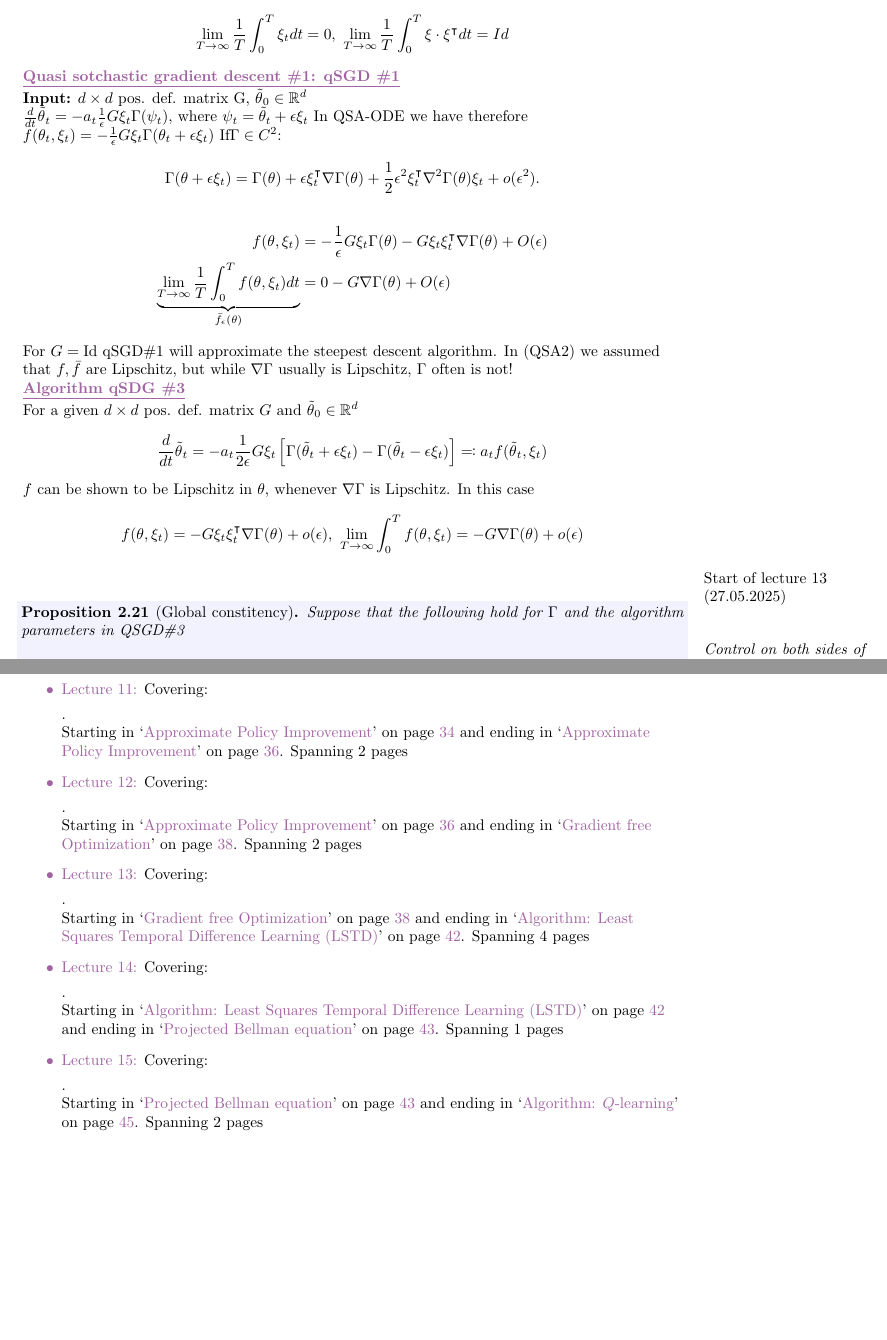
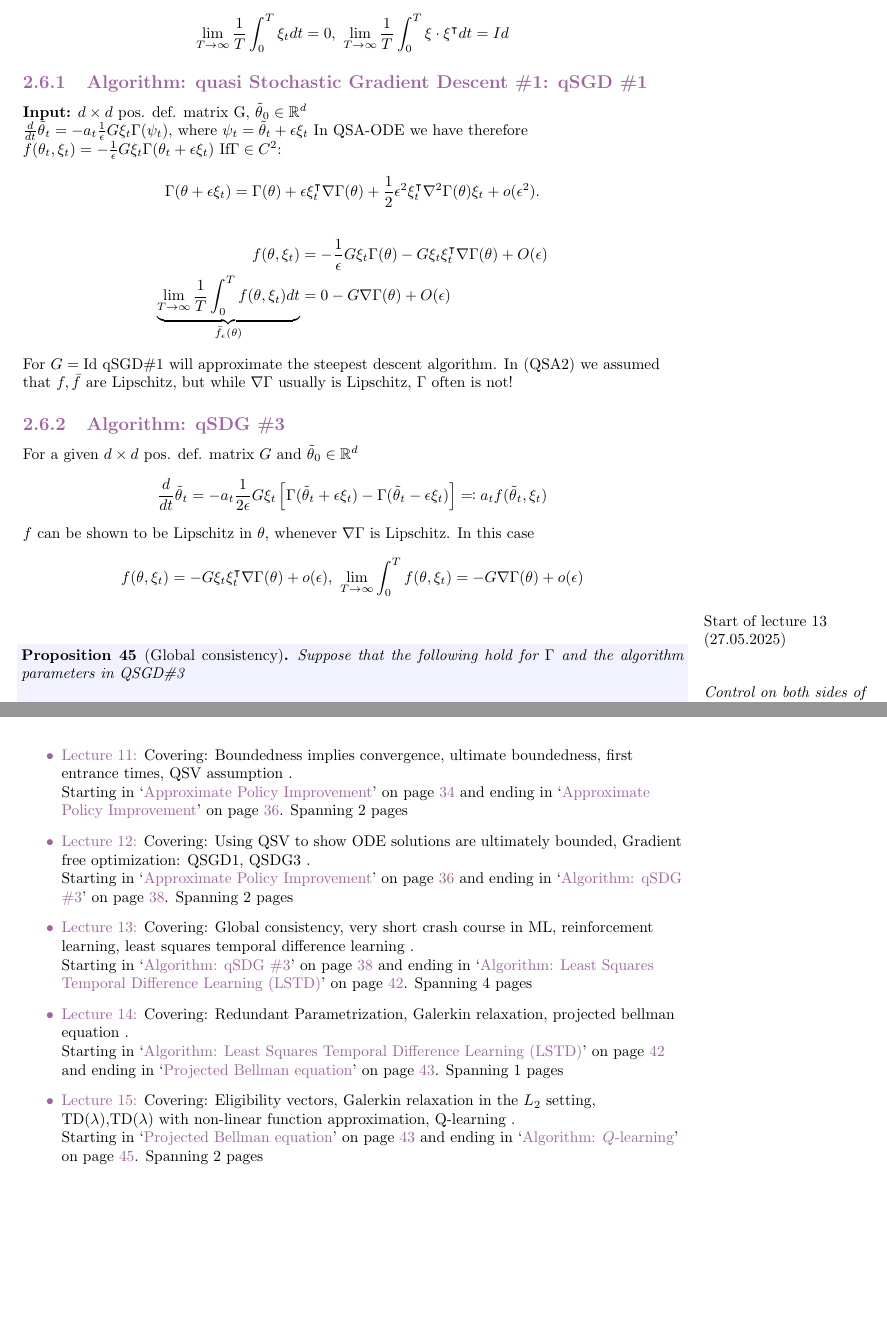
Before and after one commit to MathManuelHinz/Control-Systems, a LaTeX book (notes.tex, which reads chapters/chapter02.tex, journal/lec11.tex, journal/lec12.tex): two parts of pages 39 and 48 of 49, joined at a grey line, cut so that both start at the same text, the shorter picture padded with empty space. Compiled offline with pdfLaTeX.

Commit message:
Fixes and journal update

```diff
--- a/chapters/chapter02.tex
+++ b/chapters/chapter02.tex
@@ -817,7 +817,8 @@ We had \begin{align*}
     \lim_{T\to\infty}\frac{1}{T}\int_0^T \xi_t dt=0,\ \lim_{T\to\infty}\frac{1}{T}\int_0^T \xi\cdot \xi^\intercal dt=Id
 \end{align*}
 % ALGO
-\dhighlight{Quasi sotchastic gradient descent \#1: qSGD \#1}
+
+\subsection{Algorithm: quasi Stochastic Gradient Descent \#1: qSGD \#1}
 
 \textbf{Input:} \(d\times d\) pos. def. matrix G, \(\thetatilde_0\in \R^d\)
 
@@ -833,11 +834,10 @@ If\(\Gamma\in C^2\):
     \underbrace{\lim_{T\to\infty}\frac{1}{T}\int_0^Tf(\theta,\xi_t)dt}_{\bar{f}_\epsilon(\theta)}&=0-G\nabla\Gamma(\theta)+O(\epsilon)
 \end{align*}
 
-
 For \(G=\Id\) qSGD\#1 will approximate the steepest descent algorithm. In (QSA2) we assumed that
 \(f, \bar{f}\) are Lipschitz, but while \(\nabla\Gamma\) usually is Lipschitz, \(\Gamma\) often is not!
 
-\dhighlight{Algorithm qSDG \#3}
+\subsection{Algorithm: qSDG \#3}
 
 For a given \(d\times d\) pos. def. matrix \(G\) and \(\thetatilde_0\in\R^d\)
 \begin{align*}
@@ -850,7 +850,7 @@ In this case
 \end{align*}
 \markeol{12}
 \beginlecture{13}{27.05.2025}
-\begin{proposition}[Global constitency]\label{prop:45}
+\begin{proposition}[Global consistency]\label{prop:45}
     Suppose that the following hold for \(\Gamma\) and the
     algorithm parameters in QSGD\#3
     \begin{enumerate}\marginnote{Control on both sides of the loss function ...}
--- a/journal/lec11.tex
+++ b/journal/lec11.tex
@@ -0,0 +1 @@
+Boundedness implies convergence, ultimate boundedness, first entrance times, QSV assumption
--- a/journal/lec12.tex
+++ b/journal/lec12.tex
@@ -0,0 +1 @@
+Using QSV to show ODE solutions are ultimately bounded, Gradient free optimization: QSGD1, QSDG3
--- a/journal/lec13.tex
+++ b/journal/lec13.tex
@@ -0,0 +1 @@
+Global consistency, very short crash course in ML, reinforcement learning, least squares temporal difference learning
--- a/journal/lec14.tex
+++ b/journal/lec14.tex
@@ -0,0 +1 @@
+Redundant Parametrization, Galerkin relaxation, projected bellman equation
--- a/journal/lec15.tex
+++ b/journal/lec15.tex
@@ -0,0 +1 @@
+Eligibility vectors, Galerkin relaxation in the \(L_2\) setting, TD\((\lambda)\),TD\((\lambda)\) with non-linear function approximation, Q-learning
--- a/preamble.tex
+++ b/preamble.tex
@@ -162,7 +162,7 @@ backend=bibtex
 \renewcommand{\theequation}{\arabic{equation}}
 
 
-\newtheorem{theorem}{Theorem}[chapter]
+\newtheorem{theorem}{Theorem}
 \newtheorem{corollary}[theorem]{Corollary}
 \newtheorem{lemma}[theorem]{Lemma}
 \newtheorem{assumption}[theorem]{Assumption}
```
Also changed, not shown: journal/lec09.tex (+1 -0 lines), journal/lec10.tex (+1 -0 lines), notes.pdf, chapters/chapter02.tex (6 more changed lines).
